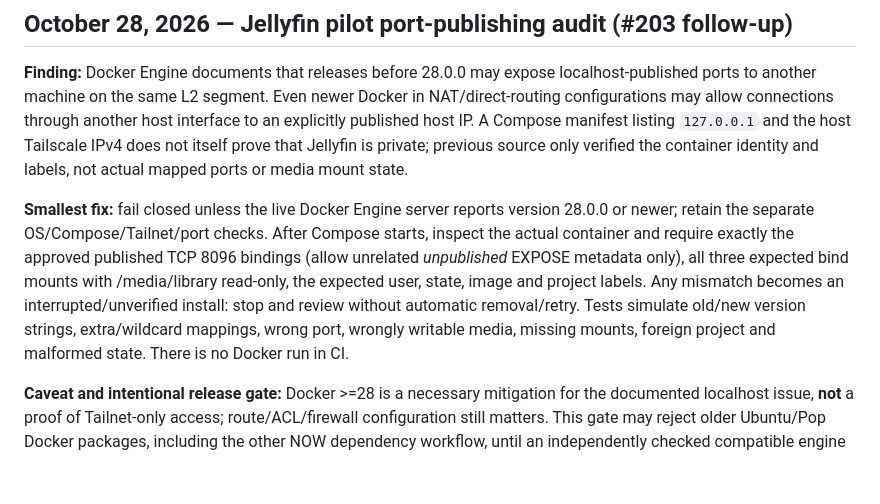
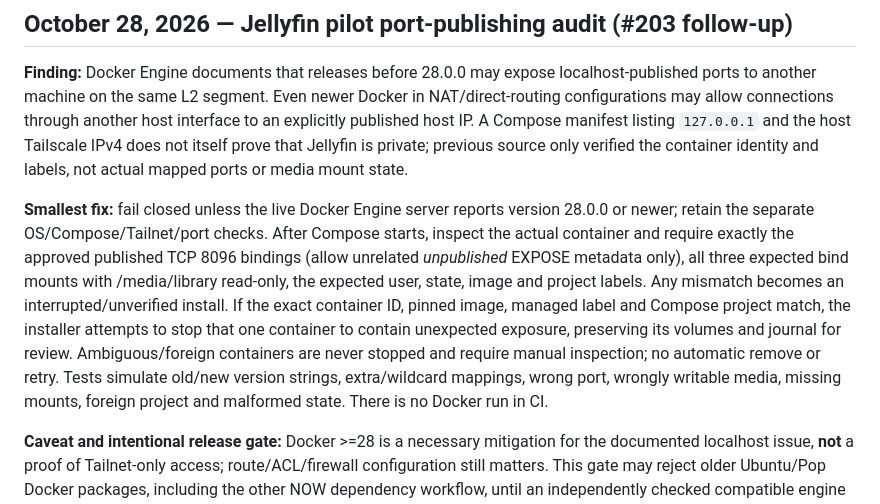
Before and after one commit to SteezyMode/OptiplexNow, a Markdown page: docs/ENGINEERING-TRAIL.md, the part around the change. Drawn GitHub-style; blank space fills up the shorter version.

Commit message:
Document exact-CID misconfiguration containment and unknown-state manual review boundary

```diff
--- a/docs/ENGINEERING-TRAIL.md
+++ b/docs/ENGINEERING-TRAIL.md
@@ -701,6 +701,6 @@ Deliberately rejected `curl | sh`, automatically purging Docker packages, taking
 
 **Finding:** Docker Engine documents that releases before 28.0.0 may expose localhost-published ports to another machine on the same L2 segment. Even newer Docker in NAT/direct-routing configurations may allow connections through another host interface to an explicitly published host IP. A Compose manifest listing `127.0.0.1` and the host Tailscale IPv4 does not itself prove that Jellyfin is private; previous source only verified the container identity and labels, not actual mapped ports or media mount state.
 
-**Smallest fix:** fail closed unless the live Docker Engine server reports version 28.0.0 or newer; retain the separate OS/Compose/Tailnet/port checks. After Compose starts, inspect the actual container and require exactly the approved published TCP 8096 bindings (allow unrelated *unpublished* EXPOSE metadata only), all three expected bind mounts with /media/library read-only, the expected user, state, image and project labels. Any mismatch becomes an interrupted/unverified install: stop and review without automatic removal/retry. Tests simulate old/new version strings, extra/wildcard mappings, wrong port, wrongly writable media, missing mounts, foreign project and malformed state. There is no Docker run in CI.
+**Smallest fix:** fail closed unless the live Docker Engine server reports version 28.0.0 or newer; retain the separate OS/Compose/Tailnet/port checks. After Compose starts, inspect the actual container and require exactly the approved published TCP 8096 bindings (allow unrelated *unpublished* EXPOSE metadata only), all three expected bind mounts with /media/library read-only, the expected user, state, image and project labels. Any mismatch becomes an interrupted/unverified install. If the exact container ID, pinned image, managed label and Compose project match, the installer attempts to stop that one container to contain unexpected exposure, preserving its volumes and journal for review. Ambiguous/foreign containers are never stopped and require manual inspection; no automatic remove or retry. Tests simulate old/new version strings, extra/wildcard mappings, wrong port, wrongly writable media, missing mounts, foreign project and malformed state. There is no Docker run in CI.
 
 **Caveat and intentional release gate:** Docker >=28 is a necessary mitigation for the documented localhost issue, **not** a proof of Tailnet-only access; route/ACL/firewall configuration still matters. This gate may reject older Ubuntu/Pop Docker packages, including the other NOW dependency workflow, until an independently checked compatible engine is available. Do not automatically upgrade an existing daemon or bypass this requirement. Only a physical test from allowed Tailnet and disallowed LAN/external clients can establish network exposure behavior. No change to production host, Wolf, Caddy, Steam or live Jellyfin; no software release.
```
